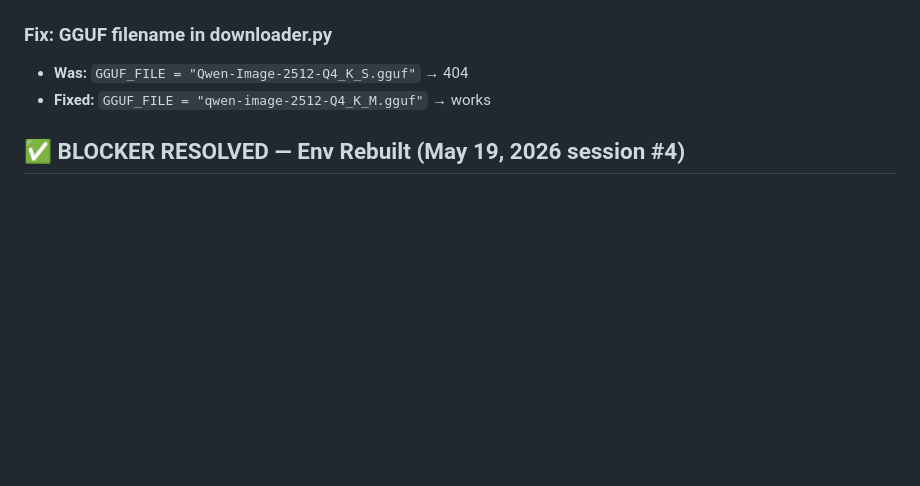
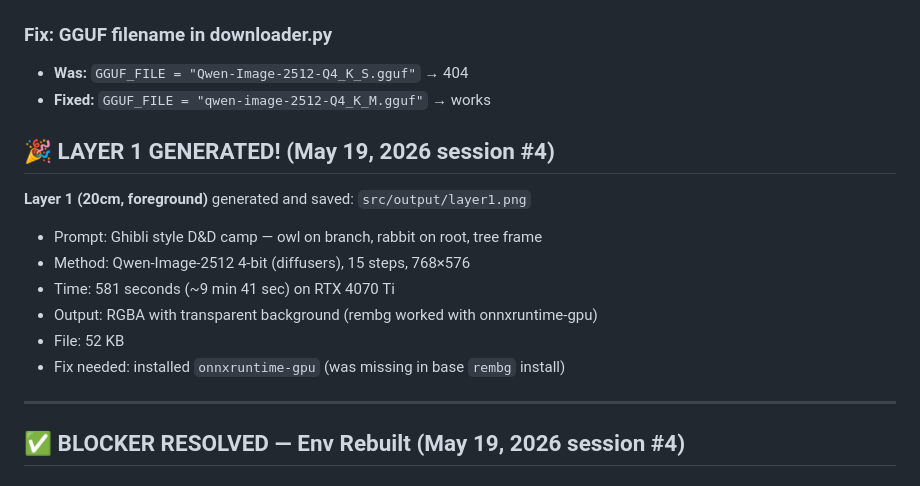
Before and after one commit to strulovitz/StrulovitzGhost, a Markdown page: docs/MEMORY.md, the part around the change. Drawn GitHub-style; blank space fills up the shorter version.

Commit message:
LAYER 1 GENERATED: 768x576 RGBA, 9min 41sec, Ghibli D&D camp scene with owl/rabbit/tree frame

```diff
--- a/docs/MEMORY.md
+++ b/docs/MEMORY.md
@@ -89,6 +89,18 @@ sentencepiece        0.2.1
 ### Fix: GGUF filename in downloader.py
 - **Was:** `GGUF_FILE = "Qwen-Image-2512-Q4_K_S.gguf"` → 404
 - **Fixed:** `GGUF_FILE = "qwen-image-2512-Q4_K_M.gguf"` → works
+
+## 🎉 LAYER 1 GENERATED! (May 19, 2026 session #4)
+
+**Layer 1 (20cm, foreground)** generated and saved: `src/output/layer1.png`
+- Prompt: Ghibli style D&D camp — owl on branch, rabbit on root, tree frame
+- Method: Qwen-Image-2512 4-bit (diffusers), 15 steps, 768×576
+- Time: 581 seconds (~9 min 41 sec) on RTX 4070 Ti
+- Output: RGBA with transparent background (rembg worked with onnxruntime-gpu)
+- File: 52 KB
+- Fix needed: installed `onnxruntime-gpu` (was missing in base `rembg` install)
+
+---
 
 ## ✅ BLOCKER RESOLVED — Env Rebuilt (May 19, 2026 session #4)
 
```
